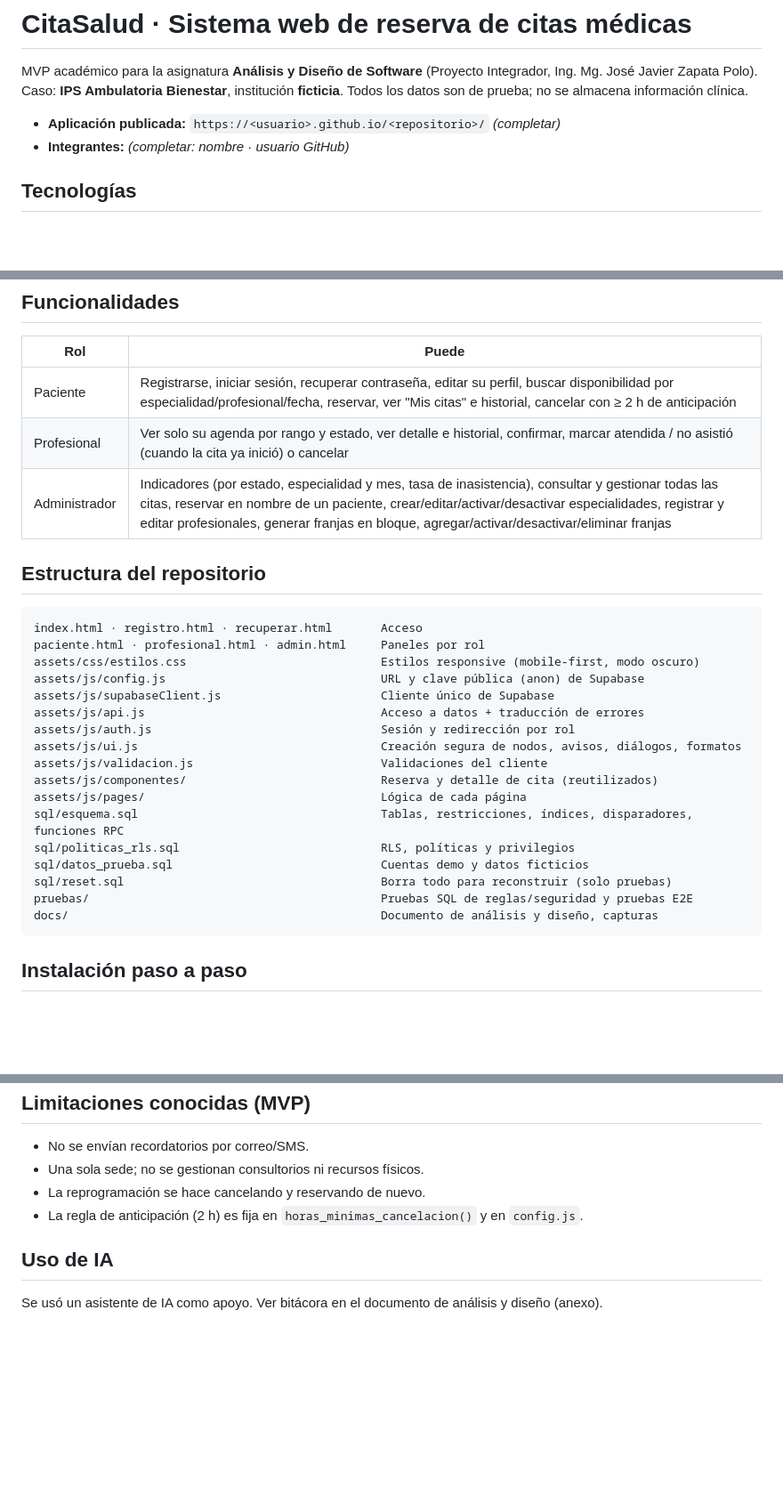
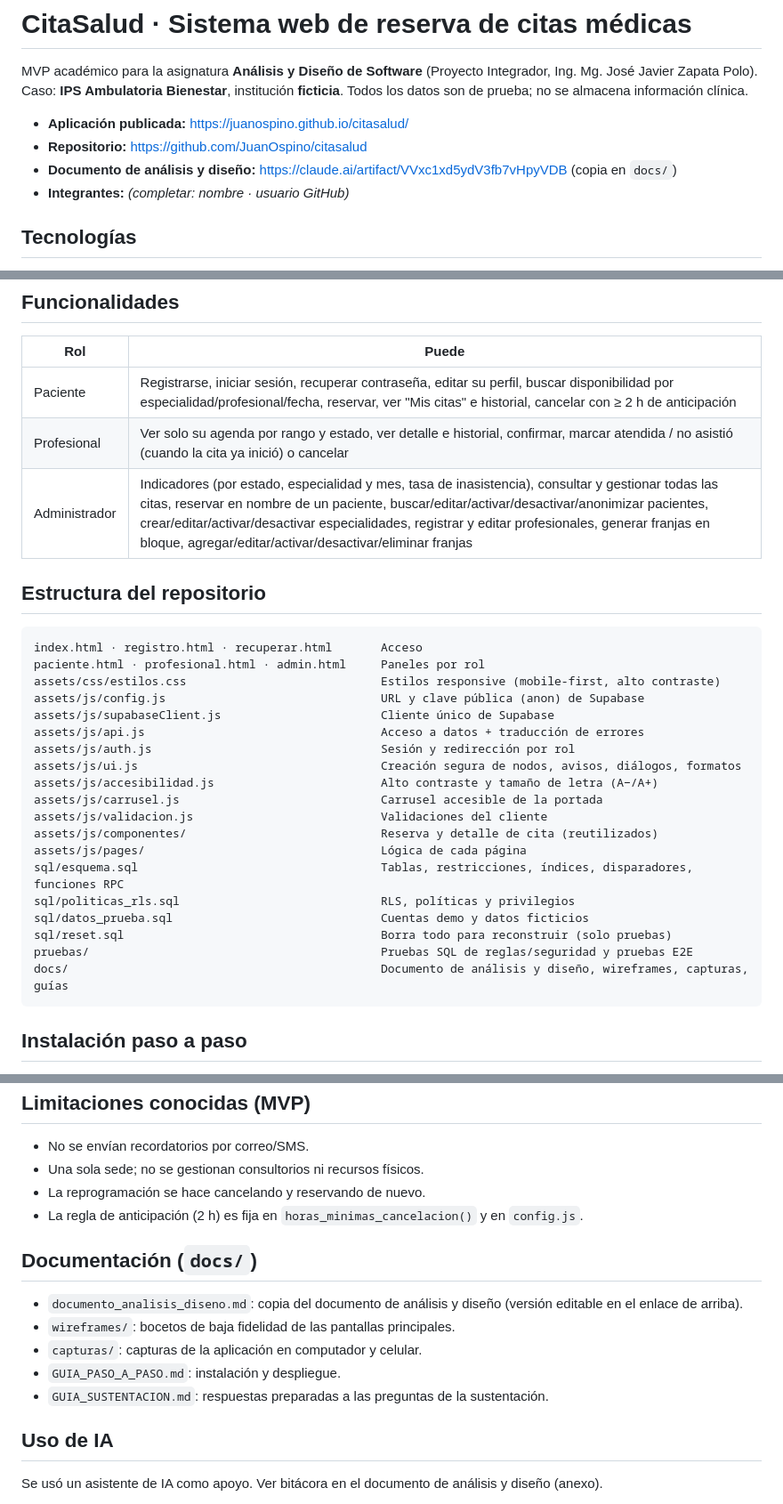
Before and after one commit to JuanOspino/citasalud, a Markdown page: README.md, 3 parts joined by grey strips. Shown at 89% size. Drawn GitHub-style; blank space fills up the shorter version.

Commit message:
README: enlaces, funciones del administrador y carpeta docs
Updated published application links and added documentation details.

````diff
--- a/README.md
+++ b/README.md
@@ -3,7 +3,9 @@
 MVP académico para la asignatura **Análisis y Diseño de Software** (Proyecto Integrador, Ing. Mg. José Javier Zapata Polo).
 Caso: **IPS Ambulatoria Bienestar**, institución **ficticia**. Todos los datos son de prueba; no se almacena información clínica.
 
-- **Aplicación publicada:** `https://<usuario>.github.io/<repositorio>/` *(completar)*
+- **Aplicación publicada:** https://juanospino.github.io/citasalud/
+- **Repositorio:** https://github.com/JuanOspino/citasalud
+- **Documento de análisis y diseño:** https://claude.ai/artifact/VVxc1xd5ydV3fb7vHpyVDB (copia en `docs/`)
 - **Integrantes:** *(completar: nombre · usuario GitHub)*
 
 ## Tecnologías
@@ -16,19 +18,21 @@ HTML5, CSS3 y JavaScript (módulos ES, sin frameworks) · GitHub Pages (frontend
 |---|---|
 | Paciente | Registrarse, iniciar sesión, recuperar contraseña, editar su perfil, buscar disponibilidad por especialidad/profesional/fecha, reservar, ver "Mis citas" e historial, cancelar con ≥ 2 h de anticipación |
 | Profesional | Ver solo su agenda por rango y estado, ver detalle e historial, confirmar, marcar atendida / no asistió (cuando la cita ya inició) o cancelar |
-| Administrador | Indicadores (por estado, especialidad y mes, tasa de inasistencia), consultar y gestionar todas las citas, reservar en nombre de un paciente, crear/editar/activar/desactivar especialidades, registrar y editar profesionales, generar franjas en bloque, agregar/activar/desactivar/eliminar franjas |
+| Administrador | Indicadores (por estado, especialidad y mes, tasa de inasistencia), consultar y gestionar todas las citas, reservar en nombre de un paciente, buscar/editar/activar/desactivar/anonimizar pacientes, crear/editar/activar/desactivar especialidades, registrar y editar profesionales, generar franjas en bloque, agregar/editar/activar/desactivar/eliminar franjas |
 
 ## Estructura del repositorio
 
 ```
 index.html · registro.html · recuperar.html       Acceso
 paciente.html · profesional.html · admin.html     Paneles por rol
-assets/css/estilos.css                            Estilos responsive (mobile-first, modo oscuro)
+assets/css/estilos.css                            Estilos responsive (mobile-first, alto contraste)
 assets/js/config.js                               URL y clave pública (anon) de Supabase
 assets/js/supabaseClient.js                       Cliente único de Supabase
 assets/js/api.js                                  Acceso a datos + traducción de errores
 assets/js/auth.js                                 Sesión y redirección por rol
 assets/js/ui.js                                   Creación segura de nodos, avisos, diálogos, formatos
+assets/js/accesibilidad.js                        Alto contraste y tamaño de letra (A−/A+)
+assets/js/carrusel.js                             Carrusel accesible de la portada
 assets/js/validacion.js                           Validaciones del cliente
 assets/js/componentes/                            Reserva y detalle de cita (reutilizados)
 assets/js/pages/                                  Lógica de cada página
@@ -37,7 +41,7 @@ sql/politicas_rls.sql                             RLS, políticas y privilegios
 sql/datos_prueba.sql                              Cuentas demo y datos ficticios
 sql/reset.sql                                     Borra todo para reconstruir (solo pruebas)
 pruebas/                                          Pruebas SQL de reglas/seguridad y pruebas E2E
-docs/                                             Documento de análisis y diseño, capturas
+docs/                                             Documento de análisis y diseño, wireframes, capturas, guías
 ```
 
 ## Instalación paso a paso
@@ -88,6 +92,14 @@ Contraseña para todas: `CitaDemo2026*`
 - La reprogramación se hace cancelando y reservando de nuevo.
 - La regla de anticipación (2 h) es fija en `horas_minimas_cancelacion()` y en `config.js`.
 
+## Documentación (`docs/`)
+
+- `documento_analisis_diseno.md`: copia del documento de análisis y diseño (versión editable en el enlace de arriba).
+- `wireframes/`: bocetos de baja fidelidad de las pantallas principales.
+- `capturas/`: capturas de la aplicación en computador y celular.
+- `GUIA_PASO_A_PASO.md`: instalación y despliegue.
+- `GUIA_SUSTENTACION.md`: respuestas preparadas a las preguntas de la sustentación.
+
 ## Uso de IA
 
 Se usó un asistente de IA como apoyo. Ver bitácora en el documento de análisis y diseño (anexo).
````
